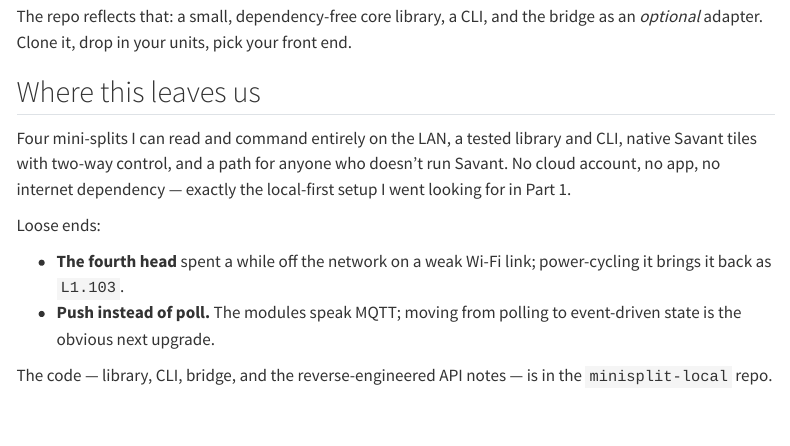
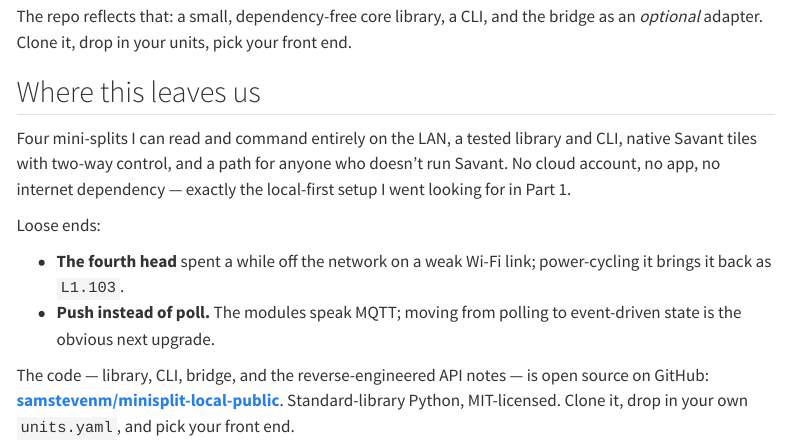
Before and after one commit to samstevenm/diligentservices-quarto, a Quarto document (blog/Local-First-Control-For-Mitsubishi-Minisplit-Part-2.qmd): the page in a window 1100 px wide, from 5080 px down. Rendered offline with R 4.5, knitr and Pandoc in place of Quarto, with nearby package versions; menus at the side of the page are left out.

Commit message:
blog: link Part 2 to the public minisplit-local-public repo (#6)
The Mitsubishi mini-split Part 2 post ended by referencing "the minisplit-local
repo" as plain text with no link. The sanitized, MIT-licensed public mirror is
already live at github.com/samstevenm/minisplit-local-public (depersonalized:
example config only, no real LAN/MAC/owner detail; secret-audited clean). Link
it so readers can actually find the code.

Co-authored-by: Claude Opus 4.8 <noreply@anthropic.com>

```diff
--- a/blog/Local-First-Control-For-Mitsubishi-Minisplit-Part-2.qmd
+++ b/blog/Local-First-Control-For-Mitsubishi-Minisplit-Part-2.qmd
@@ -285,5 +285,8 @@ Loose ends:
 - **Push instead of poll.** The modules speak MQTT; moving from polling to
   event-driven state is the obvious next upgrade.
 
-The code — library, CLI, bridge, and the reverse-engineered API notes — is in
-the `minisplit-local` repo.
+The code — library, CLI, bridge, and the reverse-engineered API notes — is open
+source on GitHub:
+[**samstevenm/minisplit-local-public**](https://github.com/samstevenm/minisplit-local-public).
+Standard-library Python, MIT-licensed. Clone it, drop in your own `units.yaml`,
+and pick your front end.
```
